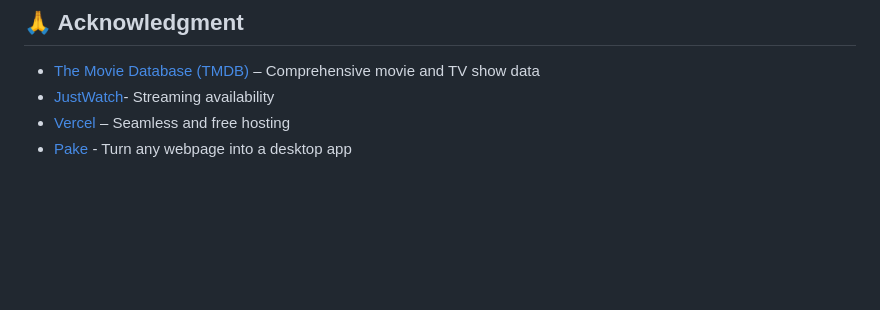
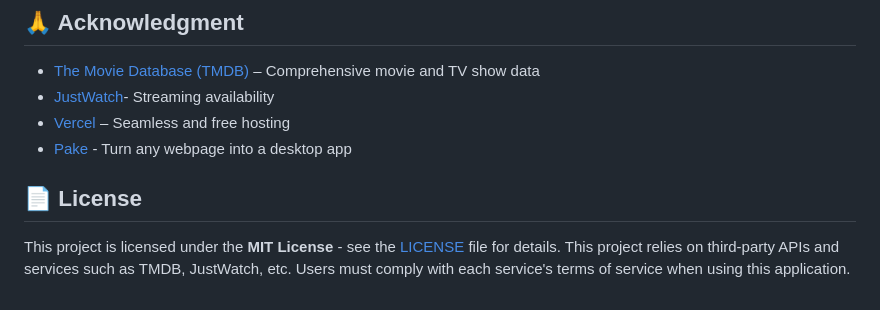
Before and after one commit to mickaphd/OnRegardeQuoi, a Markdown page: README.md, the part around the change. Drawn GitHub-style; blank space fills up the shorter version.

Commit message:
Update README with license and compliance information
Add license section and compliance note to README

```diff
--- a/README.md
+++ b/README.md
@@ -112,3 +112,9 @@ Found a bug or have a feature request? [Open an issue](https://github.com/mickap
 - [JustWatch](https://www.justwatch.com/)- Streaming availability
 - [Vercel](https://vercel.com/) – Seamless and free hosting
 - [Pake](https://github.com/tw93/Pake) - Turn any webpage into a desktop app
+
+## 📄 License
+
+This project is licensed under the **MIT License** - see the [LICENSE](LICENSE) file for details.
+This project relies on third-party APIs and services such as TMDB, JustWatch, etc.
+Users must comply with each service's terms of service when using this application.
```
